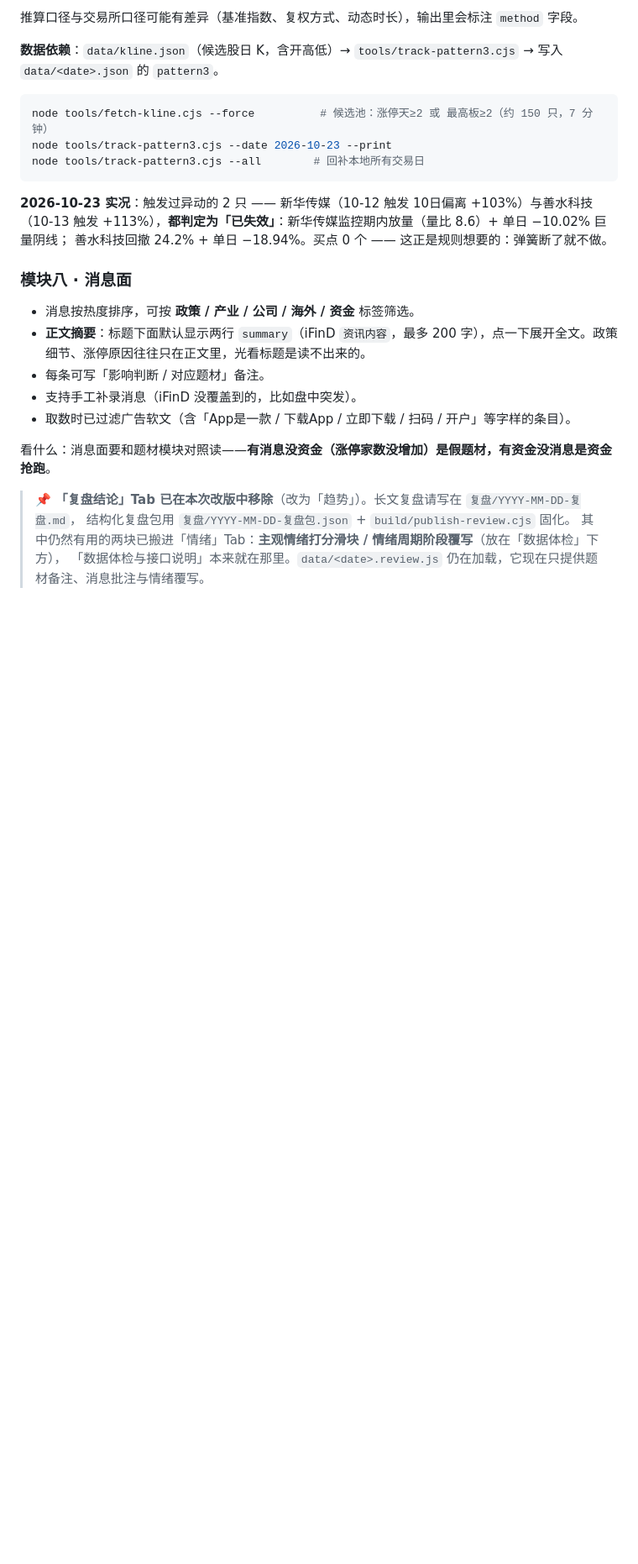
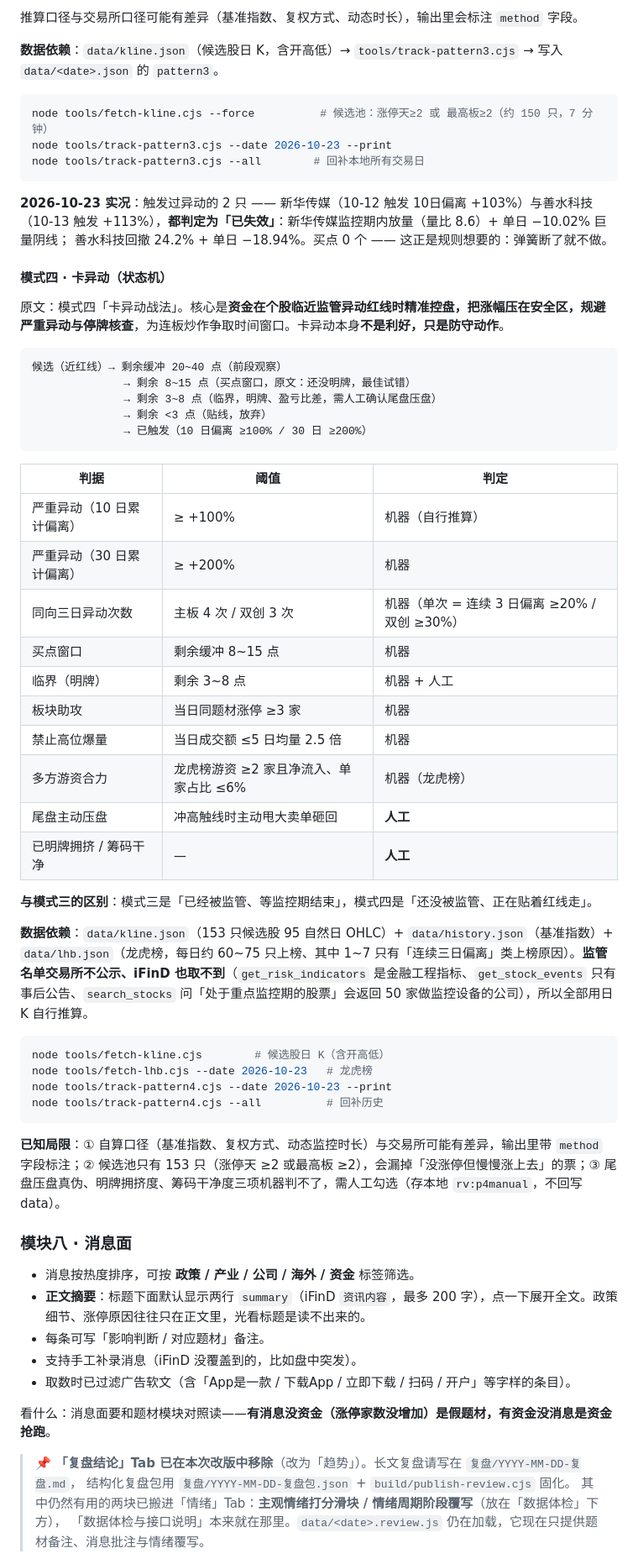
Before and after one commit to FriedhelmVV/ashare-review, a Markdown page: README.md, the part around the change. Shown at 84% size. GitHub-like rendering; blank space fills up the shorter version.

Commit message:
update README.md @ 2026-10-26 09:03:03

````diff
--- a/README.md
+++ b/README.md
@@ -307,6 +307,44 @@ node tools/track-pattern3.cjs --all        # 回补本地所有交易日
 **2026-10-23 实况**：触发过异动的 2 只 —— 新华传媒（10-12 触发 10日偏离 +103%）与善水科技
 （10-13 触发 +113%），**都判定为「已失效」**：新华传媒监控期内放量（量比 8.6）+ 单日 −10.02% 巨量阴线；
 善水科技回撤 24.2% + 单日 −18.94%。买点 0 个 —— 这正是规则想要的：弹簧断了就不做。
+
+#### 模式四 · 卡异动（状态机）
+
+原文：模式四「卡异动战法」。核心是**资金在个股临近监管异动红线时精准控盘，把涨幅压在安全区，规避严重异动与停牌核查**，为连板炒作争取时间窗口。卡异动本身**不是利好，只是防守动作**。
+
+```
+候选（近红线）→ 剩余缓冲 20~40 点（前段观察）
+              → 剩余 8~15 点（买点窗口，原文：还没明牌，最佳试错）
+              → 剩余 3~8 点（临界，明牌、盈亏比差，需人工确认尾盘压盘）
+              → 剩余 <3 点（贴线，放弃）
+              → 已触发（10 日偏离 ≥100% / 30 日 ≥200%）
+```
+
+| 判据 | 阈值 | 判定 |
+|---|---|---|
+| 严重异动（10 日累计偏离） | ≥ +100% | 机器（自行推算） |
+| 严重异动（30 日累计偏离） | ≥ +200% | 机器 |
+| 同向三日异动次数 | 主板 4 次 / 双创 3 次 | 机器（单次 = 连续 3 日偏离 ≥20% / 双创 ≥30%） |
+| 买点窗口 | 剩余缓冲 8~15 点 | 机器 |
+| 临界（明牌） | 剩余 3~8 点 | 机器 + 人工 |
+| 板块助攻 | 当日同题材涨停 ≥3 家 | 机器 |
+| 禁止高位爆量 | 当日成交额 ≤5 日均量 2.5 倍 | 机器 |
+| 多方游资合力 | 龙虎榜游资 ≥2 家且净流入、单家占比 ≤6% | 机器（龙虎榜） |
+| 尾盘主动压盘 | 冲高触线时主动甩大卖单砸回 | **人工** |
+| 已明牌拥挤 / 筹码干净 | — | **人工** |
+
+**与模式三的区别**：模式三是「已经被监管、等监控期结束」，模式四是「还没被监管、正在贴着红线走」。
+
+**数据依赖**：`data/kline.json`（153 只候选股 95 自然日 OHLC）+ `data/history.json`（基准指数）+ `data/lhb.json`（龙虎榜，每日约 60~75 只上榜、其中 1~7 只有「连续三日偏离」类上榜原因）。**监管名单交易所不公示、iFinD 也取不到**（`get_risk_indicators` 是金融工程指标、`get_stock_events` 只有事后公告、`search_stocks` 问「处于重点监控期的股票」会返回 50 家做监控设备的公司），所以全部用日 K 自行推算。
+
+```bash
+node tools/fetch-kline.cjs        # 候选股日 K（含开高低）
+node tools/fetch-lhb.cjs --date 2026-10-23   # 龙虎榜
+node tools/track-pattern4.cjs --date 2026-10-23 --print
+node tools/track-pattern4.cjs --all          # 回补历史
+```
+
+**已知局限**：① 自算口径（基准指数、复权方式、动态监控时长）与交易所可能有差异，输出里带 `method` 字段标注；② 候选池只有 153 只（涨停天 ≥2 或最高板 ≥2），会漏掉「没涨停但慢慢涨上去」的票；③ 尾盘压盘真伪、明牌拥挤度、筹码干净度三项机器判不了，需人工勾选（存本地 `rv:p4manual`，不回写 data）。
 
 ### 模块八 · 消息面
 - 消息按热度排序，可按 **政策 / 产业 / 公司 / 海外 / 资金** 标签筛选。
````
